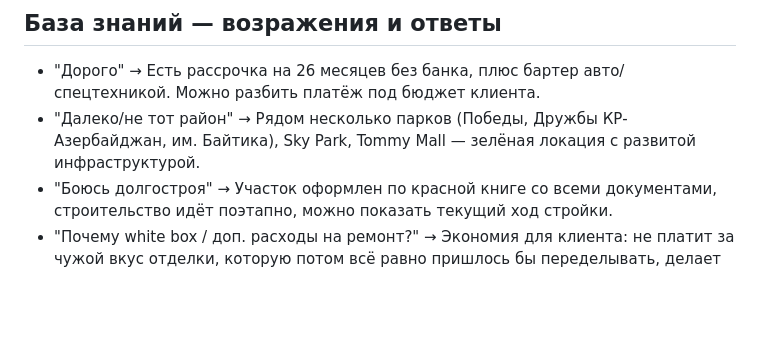
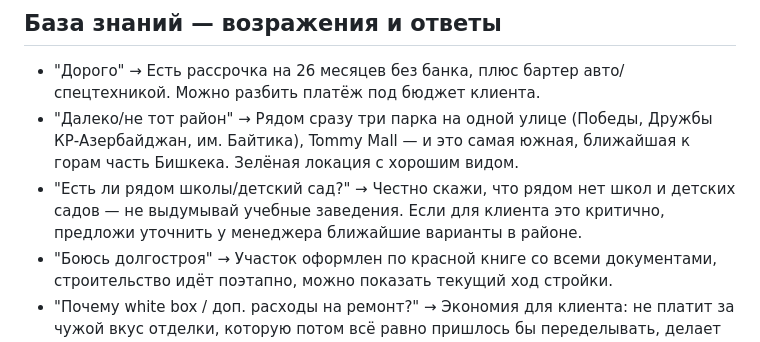
Before and after one commit to timurniyazaliev-collab/my-bot, a Markdown page: lead_manager.md, the part around the change. Rendered like a GitHub page; blank space fills up the shorter version.

```diff
--- a/lead_manager.md
+++ b/lead_manager.md
@@ -99,9 +99,13 @@ $70 560 делим на 26 месяцев — это примерно $2 714 в
 
 - "Дорого" → Есть рассрочка на 26 месяцев без банка, плюс бартер
   авто/спецтехникой. Можно разбить платёж под бюджет клиента.
-- "Далеко/не тот район" → Рядом несколько парков (Победы, Дружбы
-  КР-Азербайджан, им. Байтика), Sky Park, Tommy Mall — зелёная локация
-  с развитой инфраструктурой.
+- "Далеко/не тот район" → Рядом сразу три парка на одной улице (Победы,
+  Дружбы КР-Азербайджан, им. Байтика), Tommy Mall — и это самая южная,
+  ближайшая к горам часть Бишкека. Зелёная локация с хорошим видом.
+- "Есть ли рядом школы/детский сад?" → Честно скажи, что рядом нет
+  школ и детских садов — не выдумывай учебные заведения. Если для
+  клиента это критично, предложи уточнить у менеджера ближайшие
+  варианты в районе.
 - "Боюсь долгостроя" → Участок оформлен по красной книге со всеми
   документами, строительство идёт поэтапно, можно показать текущий ход
   стройки.
```
Also changed, not shown: sales_scripts.md (+6 -6 lines), zhk_dubai.md (+9 -5 lines).
